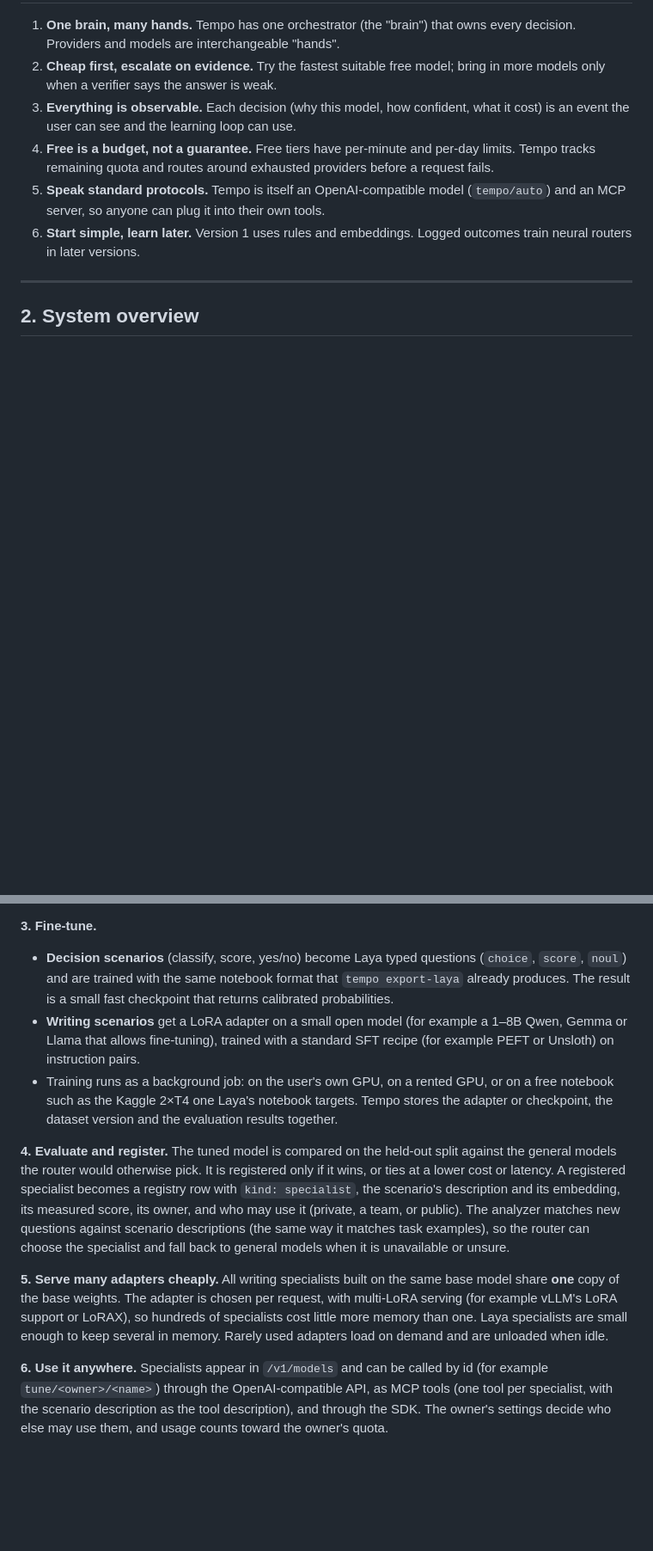
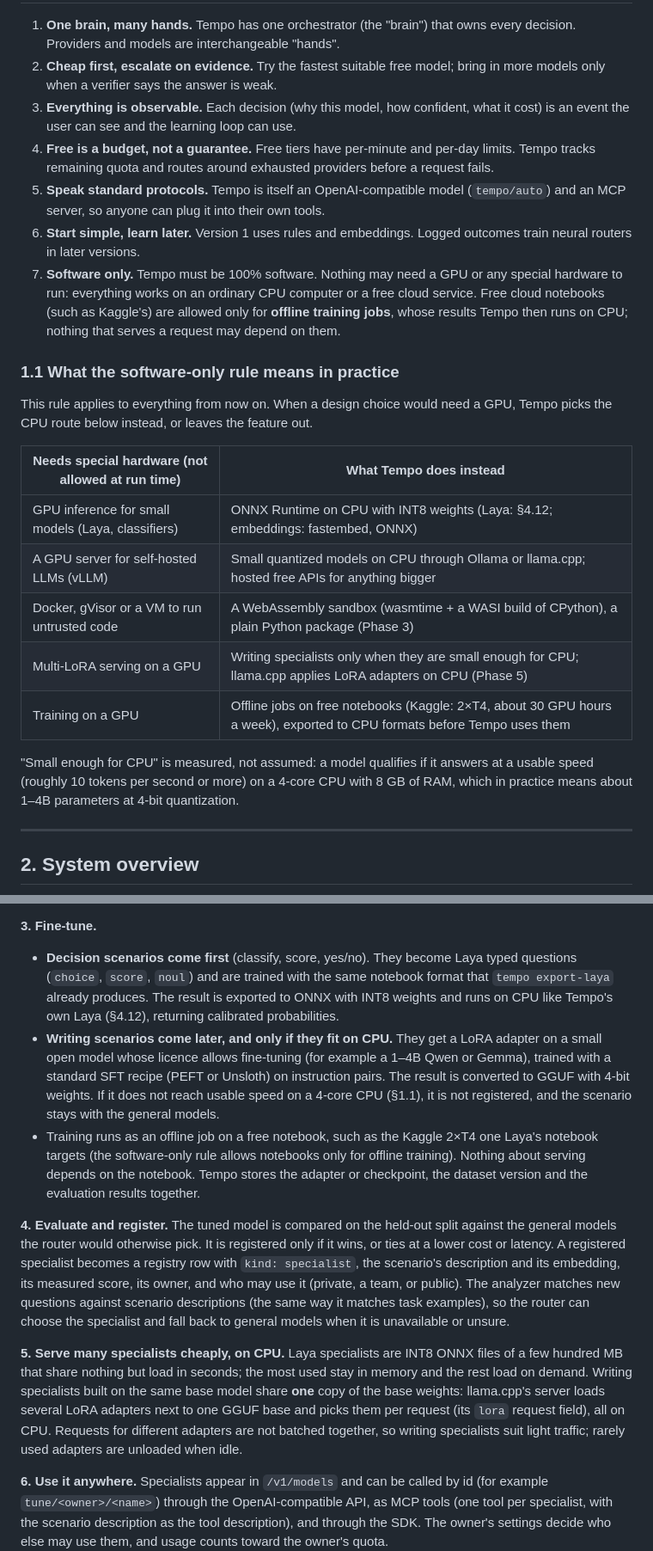
Before and after one commit to narendrachampaneri/Tempo-server, a Markdown page: docs/ARCHITECTURE.md, 2 parts joined by grey strips. Shown at 86% size. GitHub-like rendering; blank space fills up the shorter version.

```diff
--- a/docs/ARCHITECTURE.md
+++ b/docs/ARCHITECTURE.md
@@ -39,6 +39,21 @@ Every box emits events. The **thinking window** is just a live view of those eve
 4. **Free is a budget, not a guarantee.** Free tiers have per-minute and per-day limits. Tempo tracks remaining quota and routes around exhausted providers before a request fails.
 5. **Speak standard protocols.** Tempo is itself an OpenAI-compatible model (`tempo/auto`) and an MCP server, so anyone can plug it into their own tools.
 6. **Start simple, learn later.** Version 1 uses rules and embeddings. Logged outcomes train neural routers in later versions.
+7. **Software only.** Tempo must be 100% software. Nothing may need a GPU or any special hardware to run: everything works on an ordinary CPU computer or a free cloud service. Free cloud notebooks (such as Kaggle's) are allowed only for **offline training jobs**, whose results Tempo then runs on CPU; nothing that serves a request may depend on them.
+
+### 1.1 What the software-only rule means in practice
+
+This rule applies to everything from now on. When a design choice would need a GPU, Tempo picks the CPU route below instead, or leaves the feature out.
+
+| Needs special hardware (not allowed at run time) | What Tempo does instead |
+|---|---|
+| GPU inference for small models (Laya, classifiers) | ONNX Runtime on CPU with INT8 weights (Laya: §4.12; embeddings: fastembed, ONNX) |
+| A GPU server for self-hosted LLMs (vLLM) | Small quantized models on CPU through Ollama or llama.cpp; hosted free APIs for anything bigger |
+| Docker, gVisor or a VM to run untrusted code | A WebAssembly sandbox (wasmtime + a WASI build of CPython), a plain Python package (Phase 3) |
+| Multi-LoRA serving on a GPU | Writing specialists only when they are small enough for CPU; llama.cpp applies LoRA adapters on CPU (Phase 5) |
+| Training on a GPU | Offline jobs on free notebooks (Kaggle: 2×T4, about 30 GPU hours a week), exported to CPU formats before Tempo uses them |
+
+"Small enough for CPU" is measured, not assumed: a model qualifies if it answers at a usable speed (roughly 10 tokens per second or more) on a 4-core CPU with 8 GB of RAM, which in practice means about 1–4B parameters at 4-bit quantization.
 
 ---
 
@@ -667,12 +682,12 @@ flowchart LR
 - **Terms of use come first.** Training data is generated only with models whose provider is marked `training_on_outputs: yes` in the registry (§4.2), and whose model licence also allows it. Each dataset records which provider and model produced every item and under which recorded terms, so a dataset can be rebuilt without a provider if its terms change. Local open-weight models with permissive licences are the default generators. `unclear` providers are never used for Tempo Tune, even though `tempo export-laya --include-unclear` can include them.
 
 **3. Fine-tune.**
-- **Decision scenarios** (classify, score, yes/no) become Laya typed questions (`choice`, `score`, `noul`) and are trained with the same notebook format that `tempo export-laya` already produces. The result is a small fast checkpoint that returns calibrated probabilities.
-- **Writing scenarios** get a LoRA adapter on a small open model (for example a 1–8B Qwen, Gemma or Llama that allows fine-tuning), trained with a standard SFT recipe (for example PEFT or Unsloth) on instruction pairs.
-- Training runs as a background job: on the user's own GPU, on a rented GPU, or on a free notebook such as the Kaggle 2×T4 one Laya's notebook targets. Tempo stores the adapter or checkpoint, the dataset version and the evaluation results together.
+- **Decision scenarios come first** (classify, score, yes/no). They become Laya typed questions (`choice`, `score`, `noul`) and are trained with the same notebook format that `tempo export-laya` already produces. The result is exported to ONNX with INT8 weights and runs on CPU like Tempo's own Laya (§4.12), returning calibrated probabilities.
+- **Writing scenarios come later, and only if they fit on CPU.** They get a LoRA adapter on a small open model whose licence allows fine-tuning (for example a 1–4B Qwen or Gemma), trained with a standard SFT recipe (PEFT or Unsloth) on instruction pairs. The result is converted to GGUF with 4-bit weights. If it does not reach usable speed on a 4-core CPU (§1.1), it is not registered, and the scenario stays with the general models.
+- Training runs as an offline job on a free notebook, such as the Kaggle 2×T4 one Laya's notebook targets (the software-only rule allows notebooks only for offline training). Nothing about serving depends on the notebook. Tempo stores the adapter or checkpoint, the dataset version and the evaluation results together.
 
 **4. Evaluate and register.** The tuned model is compared on the held-out split against the general models the router would otherwise pick. It is registered only if it wins, or ties at a lower cost or latency. A registered specialist becomes a registry row with `kind: specialist`, the scenario's description and its embedding, its measured score, its owner, and who may use it (private, a team, or public). The analyzer matches new questions against scenario descriptions (the same way it matches task examples), so the router can choose the specialist and fall back to general models when it is unavailable or unsure.
 
-**5. Serve many adapters cheaply.** All writing specialists built on the same base model share **one** copy of the base weights. The adapter is chosen per request, with multi-LoRA serving (for example vLLM's LoRA support or LoRAX), so hundreds of specialists cost little more memory than one. Laya specialists are small enough to keep several in memory. Rarely used adapters load on demand and are unloaded when idle.
+**5. Serve many specialists cheaply, on CPU.** Laya specialists are INT8 ONNX files of a few hundred MB that share nothing but load in seconds; the most used stay in memory and the rest load on demand. Writing specialists built on the same base model share **one** copy of the base weights: llama.cpp's server loads several LoRA adapters next to one GGUF base and picks them per request (its `lora` request field), all on CPU. Requests for different adapters are not batched together, so writing specialists suit light traffic; rarely used adapters are unloaded when idle.
 
 **6. Use it anywhere.** Specialists appear in `/v1/models` and can be called by id (for example `tune/<owner>/<name>`) through the OpenAI-compatible API, as MCP tools (one tool per specialist, with the scenario description as the tool description), and through the SDK. The owner's settings decide who else may use them, and usage counts toward the owner's quota.
```
Also changed, not shown: other parts of docs/ARCHITECTURE.md (+15 -15 lines).
